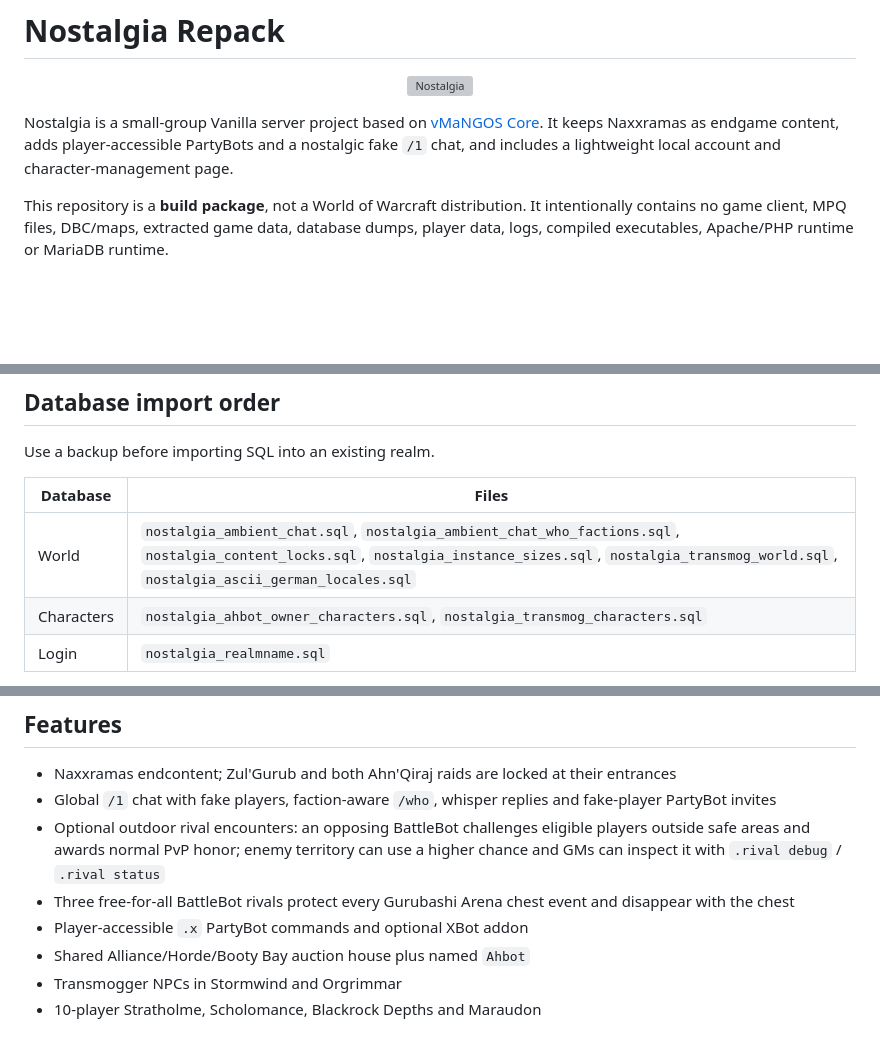
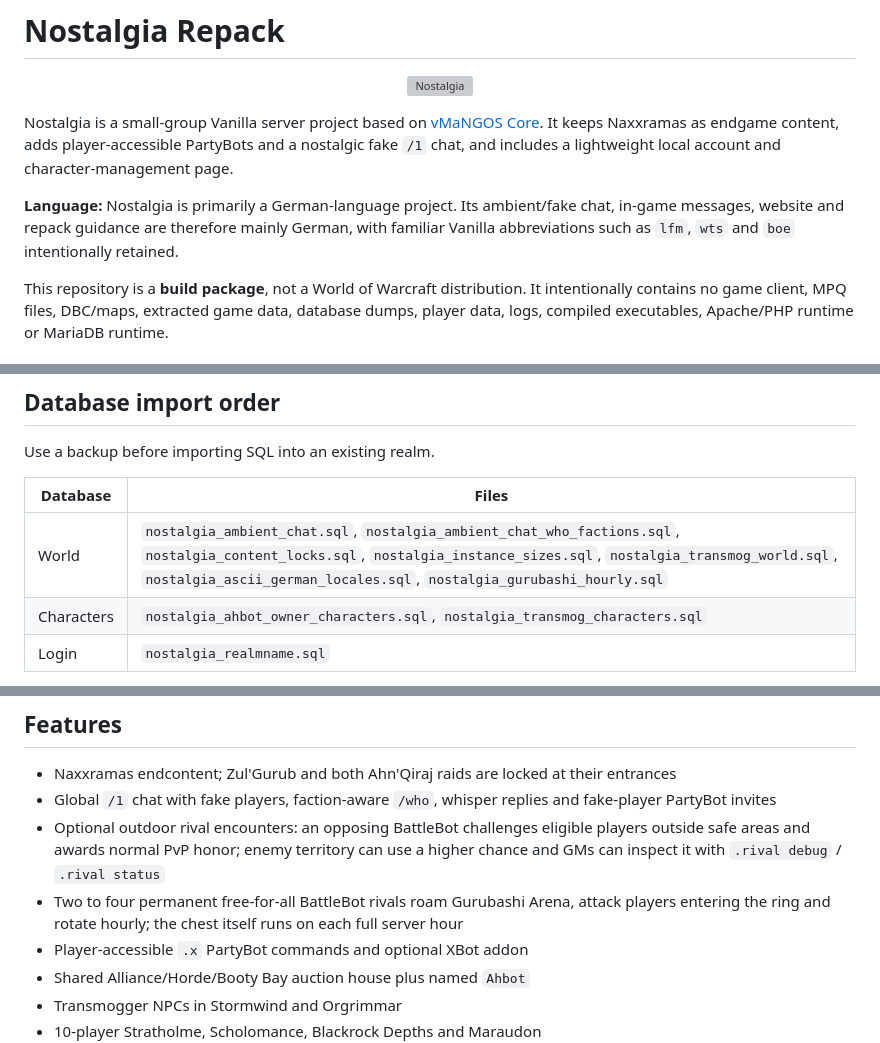
Before and after one commit to x4rinia/Nostalgia-Repack, a Markdown page: README.md, 3 parts joined by grey strips. GitHub-like rendering; blank space fills up the shorter version; grey boxes are pictures that could not be loaded.

Commit message:
Document German project language

```diff
--- a/README.md
+++ b/README.md
@@ -5,6 +5,8 @@
 </p>
 
 Nostalgia is a small-group Vanilla server project based on [vMaNGOS Core](https://github.com/vmangos/core). It keeps Naxxramas as endgame content, adds player-accessible PartyBots and a nostalgic fake `/1` chat, and includes a lightweight local account and character-management page.
+
+**Language:** Nostalgia is primarily a German-language project. Its ambient/fake chat, in-game messages, website and repack guidance are therefore mainly German, with familiar Vanilla abbreviations such as `lfm`, `wts` and `boe` intentionally retained.
 
 This repository is a **build package**, not a World of Warcraft distribution. It intentionally contains no game client, MPQ files, DBC/maps, extracted game data, database dumps, player data, logs, compiled executables, Apache/PHP runtime or MariaDB runtime.
 
@@ -36,7 +38,7 @@ Use a backup before importing SQL into an existing realm.
 
 | Database | Files |
 | --- | --- |
-| World | `nostalgia_ambient_chat.sql`, `nostalgia_ambient_chat_who_factions.sql`, `nostalgia_content_locks.sql`, `nostalgia_instance_sizes.sql`, `nostalgia_transmog_world.sql`, `nostalgia_ascii_german_locales.sql` |
+| World | `nostalgia_ambient_chat.sql`, `nostalgia_ambient_chat_who_factions.sql`, `nostalgia_content_locks.sql`, `nostalgia_instance_sizes.sql`, `nostalgia_transmog_world.sql`, `nostalgia_ascii_german_locales.sql`, `nostalgia_gurubashi_hourly.sql` |
 | Characters | `nostalgia_ahbot_owner_characters.sql`, `nostalgia_transmog_characters.sql` |
 | Login | `nostalgia_realmname.sql` |
 
@@ -47,7 +49,7 @@ Import `nostalgia_ambient_chat.sql` before `nostalgia_ambient_chat_who_factions.
 - Naxxramas endcontent; Zul'Gurub and both Ahn'Qiraj raids are locked at their entrances
 - Global `/1` chat with fake players, faction-aware `/who`, whisper replies and fake-player PartyBot invites
 - Optional outdoor rival encounters: an opposing BattleBot challenges eligible players outside safe areas and awards normal PvP honor; enemy territory can use a higher chance and GMs can inspect it with `.rival debug` / `.rival status`
-- Three free-for-all BattleBot rivals protect every Gurubashi Arena chest event and disappear with the chest
+- Two to four permanent free-for-all BattleBot rivals roam Gurubashi Arena, attack players entering the ring and rotate hourly; the chest itself runs on each full server hour
 - Player-accessible `.x` PartyBot commands and optional XBot addon
 - Shared Alliance/Horde/Booty Bay auction house plus named `Ahbot`
 - Transmogger NPCs in Stormwind and Orgrimmar
```
